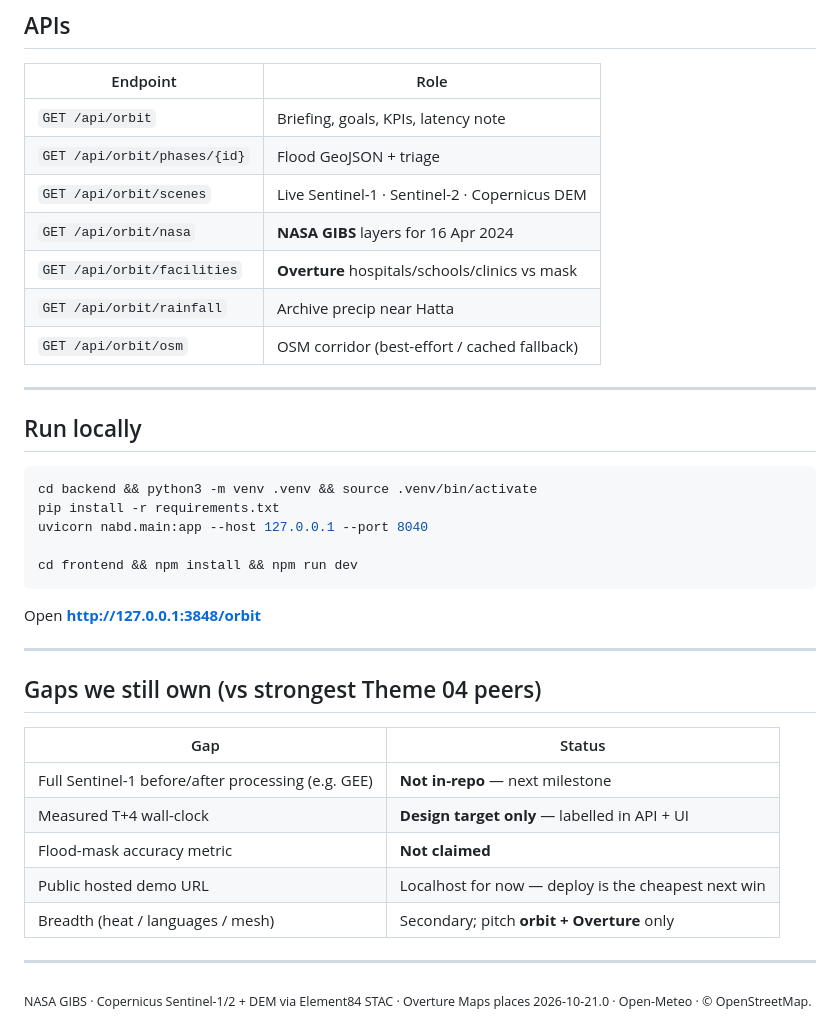
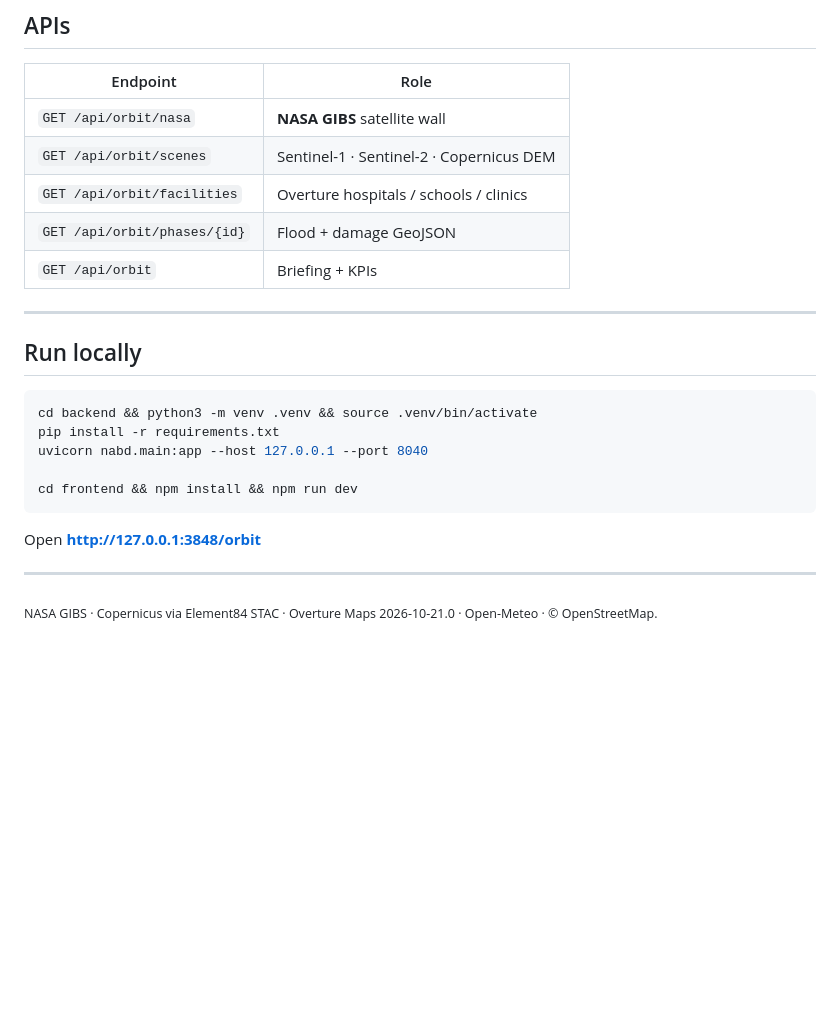
Before and after one commit to Shreeya1-pixel/Qwen_Supernova, a Markdown page: README.md, the part around one of its changes. GitHub-like rendering; blank space fills up the shorter version.

```diff
--- a/README.md
+++ b/README.md
@@ -92,13 +72,11 @@ python -m nabd.connectors.overture_places
 
 | Endpoint | Role |
 |---|---|
-| `GET /api/orbit` | Briefing, goals, KPIs, latency note |
-| `GET /api/orbit/phases/{id}` | Flood GeoJSON + triage |
-| `GET /api/orbit/scenes` | Live Sentinel-1 · Sentinel-2 · Copernicus DEM |
-| `GET /api/orbit/nasa` | **NASA GIBS** layers for 16 Apr 2024 |
-| `GET /api/orbit/facilities` | **Overture** hospitals/schools/clinics vs mask |
-| `GET /api/orbit/rainfall` | Archive precip near Hatta |
-| `GET /api/orbit/osm` | OSM corridor (best-effort / cached fallback) |
+| `GET /api/orbit/nasa` | **NASA GIBS** satellite wall |
+| `GET /api/orbit/scenes` | Sentinel-1 · Sentinel-2 · Copernicus DEM |
+| `GET /api/orbit/facilities` | Overture hospitals / schools / clinics |
+| `GET /api/orbit/phases/{id}` | Flood + damage GeoJSON |
+| `GET /api/orbit` | Briefing + KPIs |
 
 ---
 
@@ -116,16 +94,4 @@ Open **http://127.0.0.1:3848/orbit**
 
 ---
 
-## Gaps we still own (vs strongest Theme 04 peers)
-
-| Gap | Status |
-|---|---|
-| Full Sentinel-1 before/after processing (e.g. GEE) | **Not in-repo** — next milestone |
-| Measured T+4 wall-clock | **Design target only** — labelled in API + UI |
-| Flood-mask accuracy metric | **Not claimed** |
-| Public hosted demo URL | Localhost for now — deploy is the cheapest next win |
-| Breadth (heat / languages / mesh) | Secondary; pitch **orbit + Overture** only |
-
----
-
-<sub>NASA GIBS · Copernicus Sentinel-1/2 + DEM via Element84 STAC · Overture Maps places 2026-10-21.0 · Open-Meteo · © OpenStreetMap.</sub>
+<sub>NASA GIBS · Copernicus via Element84 STAC · Overture Maps 2026-10-21.0 · Open-Meteo · © OpenStreetMap.</sub>
```
Also changed, not shown: other parts of README.md (+39 -59 lines), docs/img/nasa-false721.jpg (added), docs/img/nasa-flood.png (added), docs/img/nasa-night.png (added), docs/img/nasa-swir.jpg (added), docs/img/nasa-truecolor.jpg (added), 1 other file.
